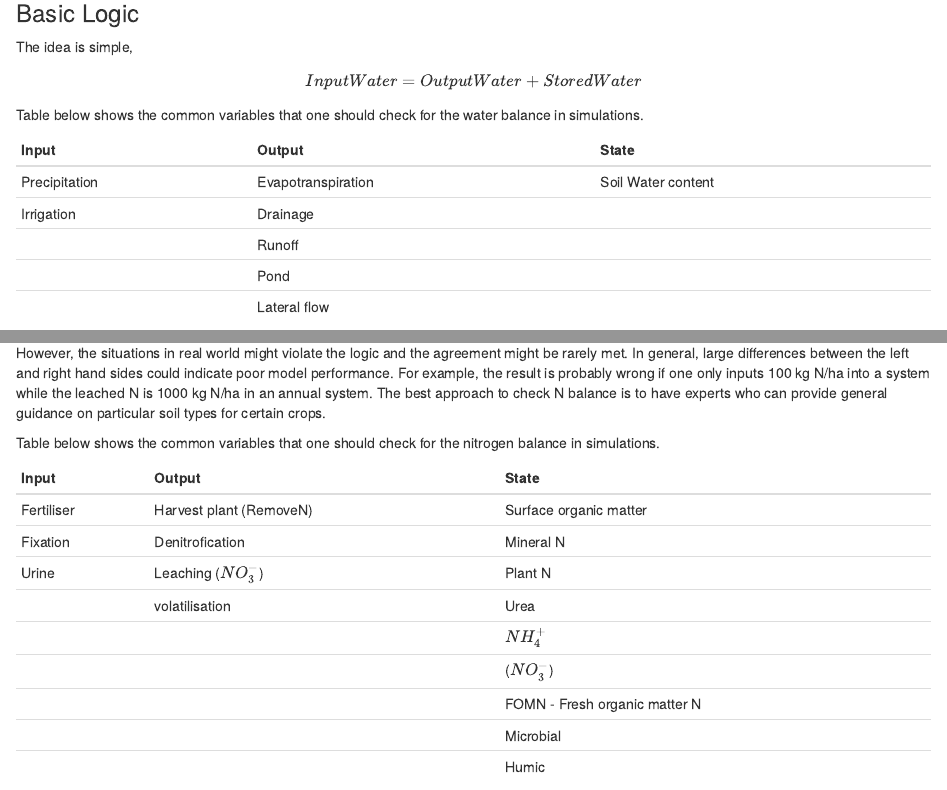
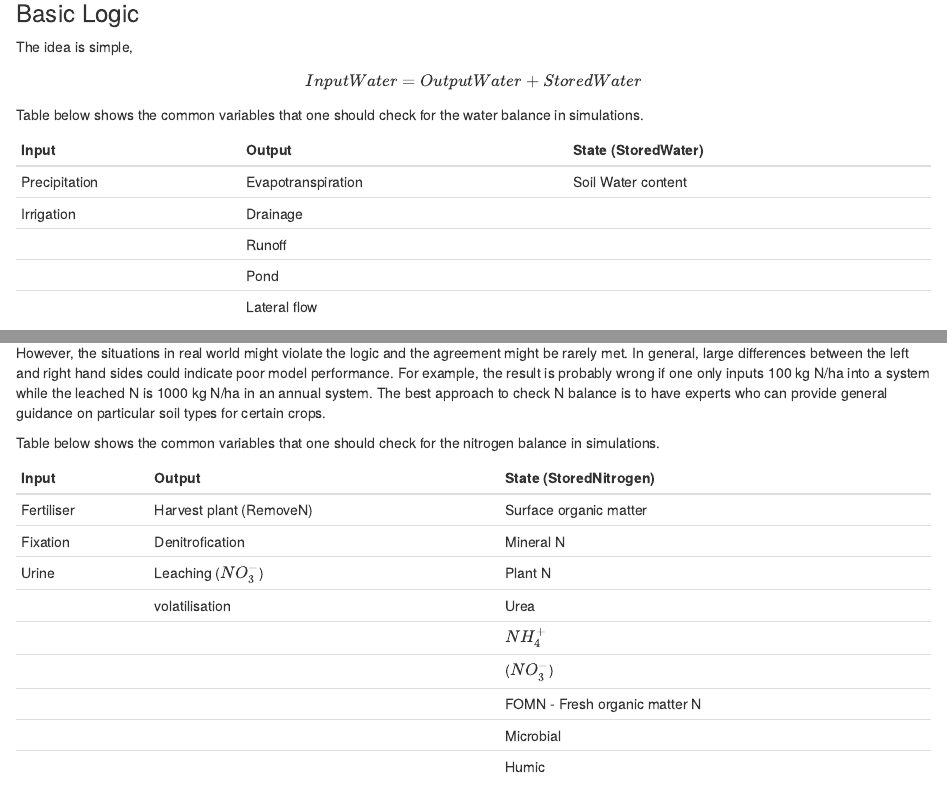
Before and after one commit to frank0434/Learning-Sharing, an R Markdown document (content/post/2020-03-28-blance-is-the-key-to-validate-your-simulation.Rmd): the page in a window 1100 px wide, from 600 px down, and a second part further down, joined at a grey line. Rendered offline with R 4.5, knitr and Pandoc, with nearby package versions; drawn as R Markdown's standard HTML page in place of the format the file asks for.

Commit message:
updateing site Sat Apr  4 00:23:36     2020

```diff
--- a/content/post/2020-03-28-blance-is-the-key-to-validate-your-simulation.Rmd
+++ b/content/post/2020-03-28-blance-is-the-key-to-validate-your-simulation.Rmd
@@ -36,7 +36,7 @@ The idea is simple, $$InputWater = OutputWater + StoredWater$$
 
 Table below shows the common variables that one should check for the water balance in simulations.
 
-|Input| Output|State|
+|Input| Output|State (StoredWater)|
 |:---|:---|:---|
 |Precipitation | Evapotranspiration|Soil Water content|
 |Irrigation | Drainage||
@@ -81,7 +81,7 @@ However, the situations in real world might violate the logic and the agreement
 
 Table below shows the common variables that one should check for the nitrogen balance in simulations.
 
-|Input| Output|State|
+|Input| Output|State (StoredNitrogen)|
 |:---|:---|:---|
 |Fertiliser |Harvest plant (RemoveN)|Surface organic matter|
 |Fixation |Denitrofication|Mineral N|
```
Also changed, not shown: content/post/2020-03-28-blance-is-the-key-to-validate-your-simulation.html.
